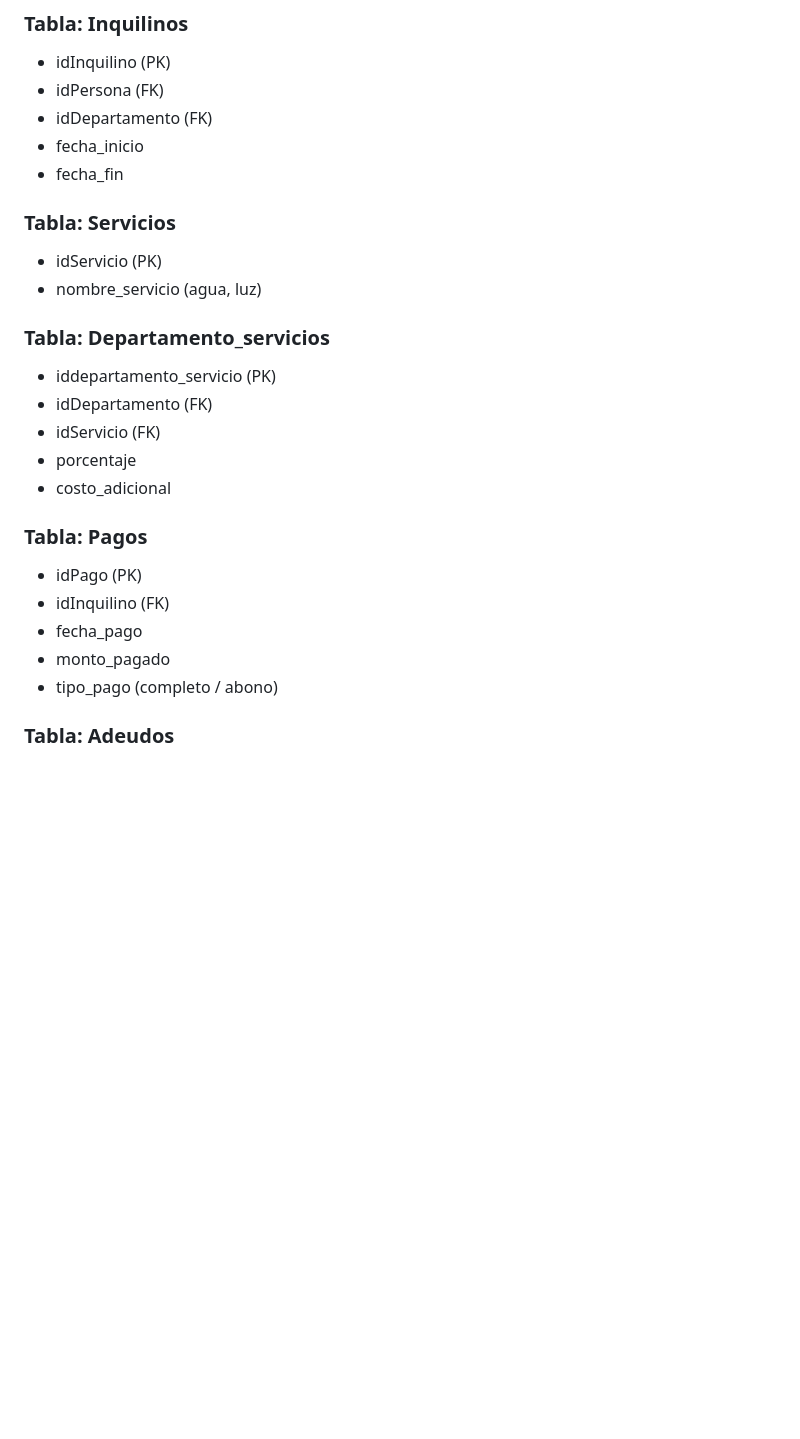
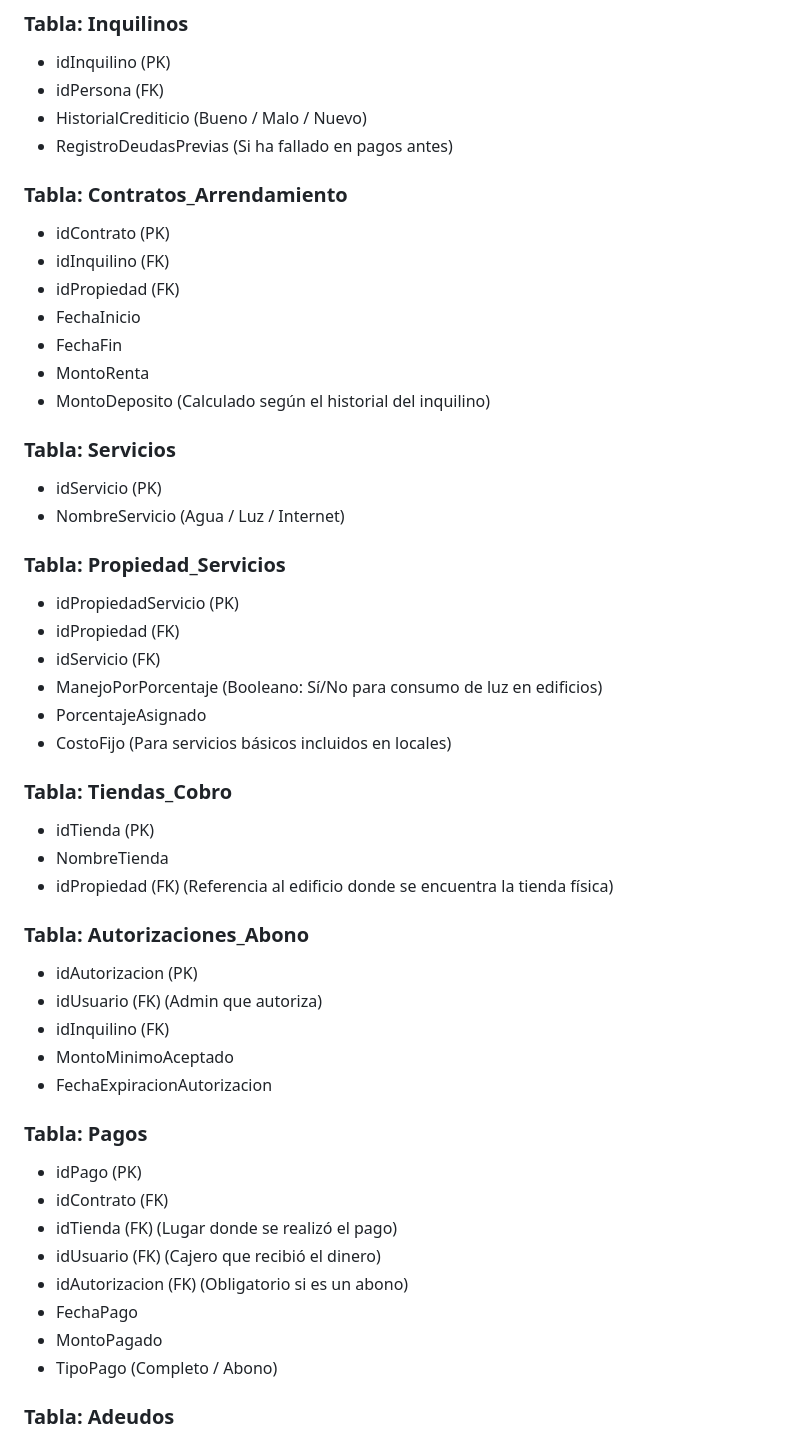
Before and after one commit to XimenaL3/Arrendamiento_Proyect, a Markdown page: README.md, the part around one of its changes. Rendered like a GitHub page; blank space fills up the shorter version.

Commit message:
Sprint 3: Modulo de Administrador - Parte 1
Added detailed sections for database modeling and user interfaces for different roles, including Administrators, Cashiers, Collectors, and Maintenance.

```diff
--- a/README.md
+++ b/README.md
@@ -103,27 +164,51 @@ De igual manera, se contempla el uso de triggers para la automatización de proc
 ### Tabla: Inquilinos
 * idInquilino (PK)
 * idPersona (FK)
-* idDepartamento (FK)
-* fecha_inicio
-* fecha_fin
+* HistorialCrediticio (Bueno / Malo / Nuevo)
+* RegistroDeudasPrevias (Si ha fallado en pagos antes)
+
+### Tabla: Contratos_Arrendamiento
+* idContrato (PK)
+* idInquilino (FK)
+* idPropiedad (FK)
+* FechaInicio
+* FechaFin
+* MontoRenta
+* MontoDeposito (Calculado según el historial del inquilino)
 
 ### Tabla: Servicios
 * idServicio (PK)
-* nombre_servicio (agua, luz)
+* NombreServicio (Agua / Luz / Internet)
 
-### Tabla: Departamento_servicios
-* iddepartamento_servicio (PK)
-* idDepartamento (FK)
+### Tabla: Propiedad_Servicios
+* idPropiedadServicio (PK)
+* idPropiedad (FK)
 * idServicio (FK)
-* porcentaje
-* costo_adicional
+* ManejoPorPorcentaje (Booleano: Sí/No para consumo de luz en edificios)
+* PorcentajeAsignado
+* CostoFijo (Para servicios básicos incluidos en locales)
+
+### Tabla: Tiendas_Cobro
+* idTienda (PK)
+* NombreTienda
+* idPropiedad (FK) (Referencia al edificio donde se encuentra la tienda física)
+
+### Tabla: Autorizaciones_Abono
+* idAutorizacion (PK)
+* idUsuario (FK) (Admin que autoriza)
+* idInquilino (FK)
+* MontoMinimoAceptado
+* FechaExpiracionAutorizacion
 
 ### Tabla: Pagos
 * idPago (PK)
-* idInquilino (FK)
-* fecha_pago
-* monto_pagado
-* tipo_pago (completo / abono)
+* idContrato (FK)
+* idTienda (FK) (Lugar donde se realizó el pago)
+* idUsuario (FK) (Cajero que recibió el dinero)
+* idAutorizacion (FK) (Obligatorio si es un abono)
+* FechaPago
+* MontoPagado
+* TipoPago (Completo / Abono)
 
 ### Tabla: Adeudos
 * idAdeudo (PK)
```
Also changed, not shown: other parts of README.md (+108 -37 lines).
